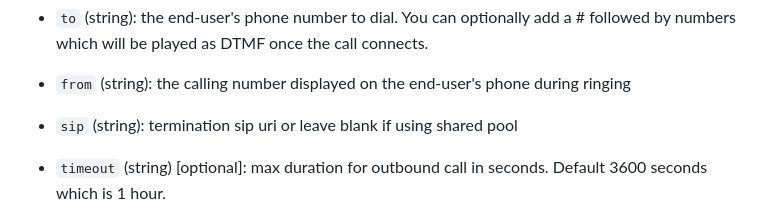
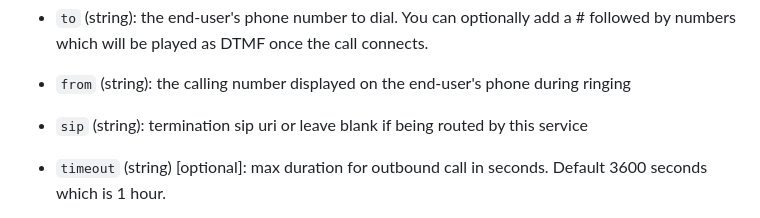
Before and after one commit to AgoraIO-Solutions/pstn-doc, a Markdown page: README.md, the part around the change. Drawn GitHub-style.

```diff
--- a/README.md
+++ b/README.md
@@ -99,7 +99,7 @@ In this scenario, the end-user receives a phone call which connects them directl
 - `prompt` (string): play the callee a voice prompt and wait for them to press a digit. If set to "lazy" then any DTMF may be pressed.
 - `to` (string): the end-user's phone number to dial. You can optionally add a # followed by numbers which will be played as DTMF once the call connects.
 - `from` (string): the calling number displayed on the end-user's phone during ringing
-- `sip` (string): termination sip uri or leave blank if using shared pool
+- `sip` (string): termination sip uri or leave blank if being routed by this service
 - `timeout` (string) [optional]: max duration for outbound call in seconds. Default 3600 seconds which is 1 hour.
 - `region` (string): the user's region where they will likely be located and calling from. Values:
 
```
